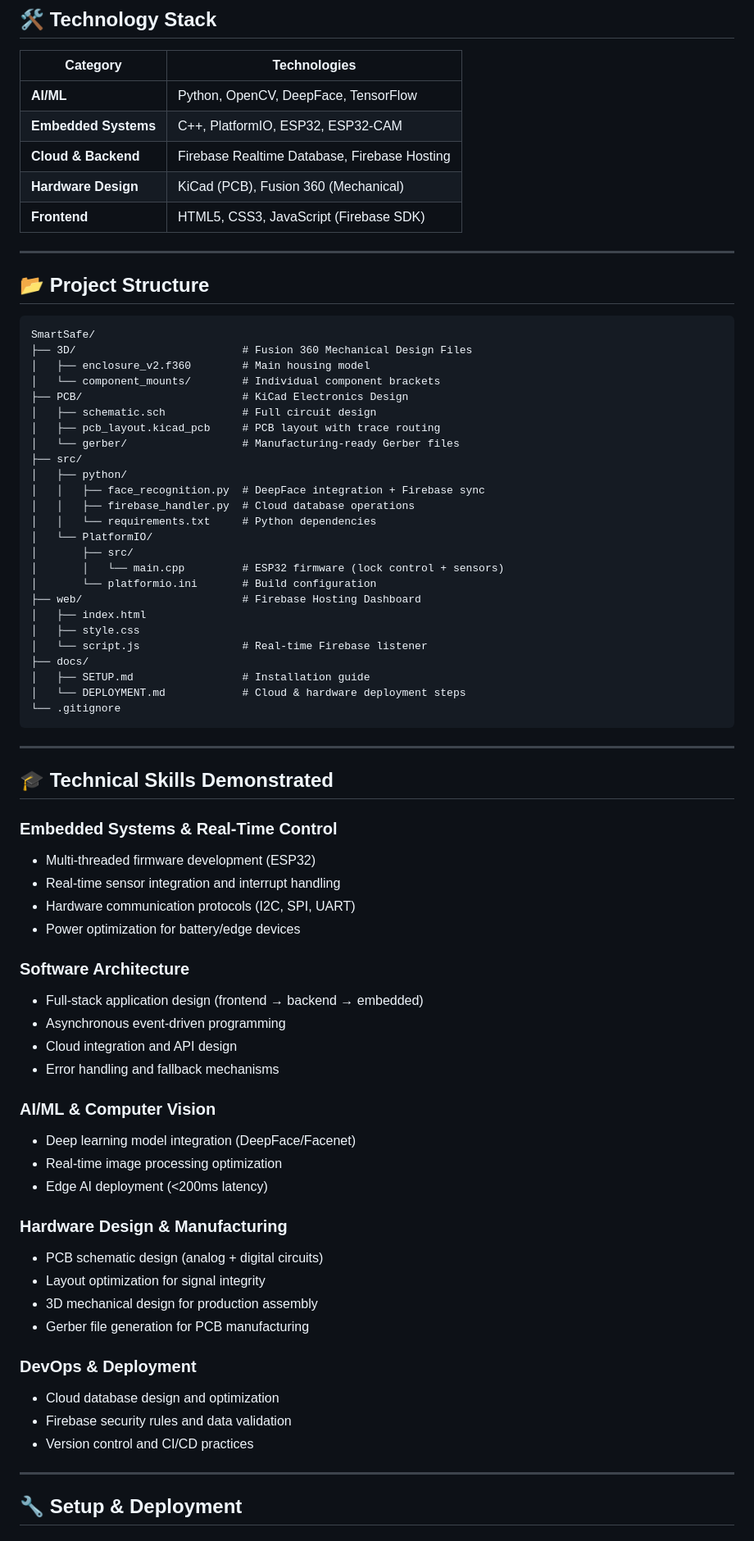
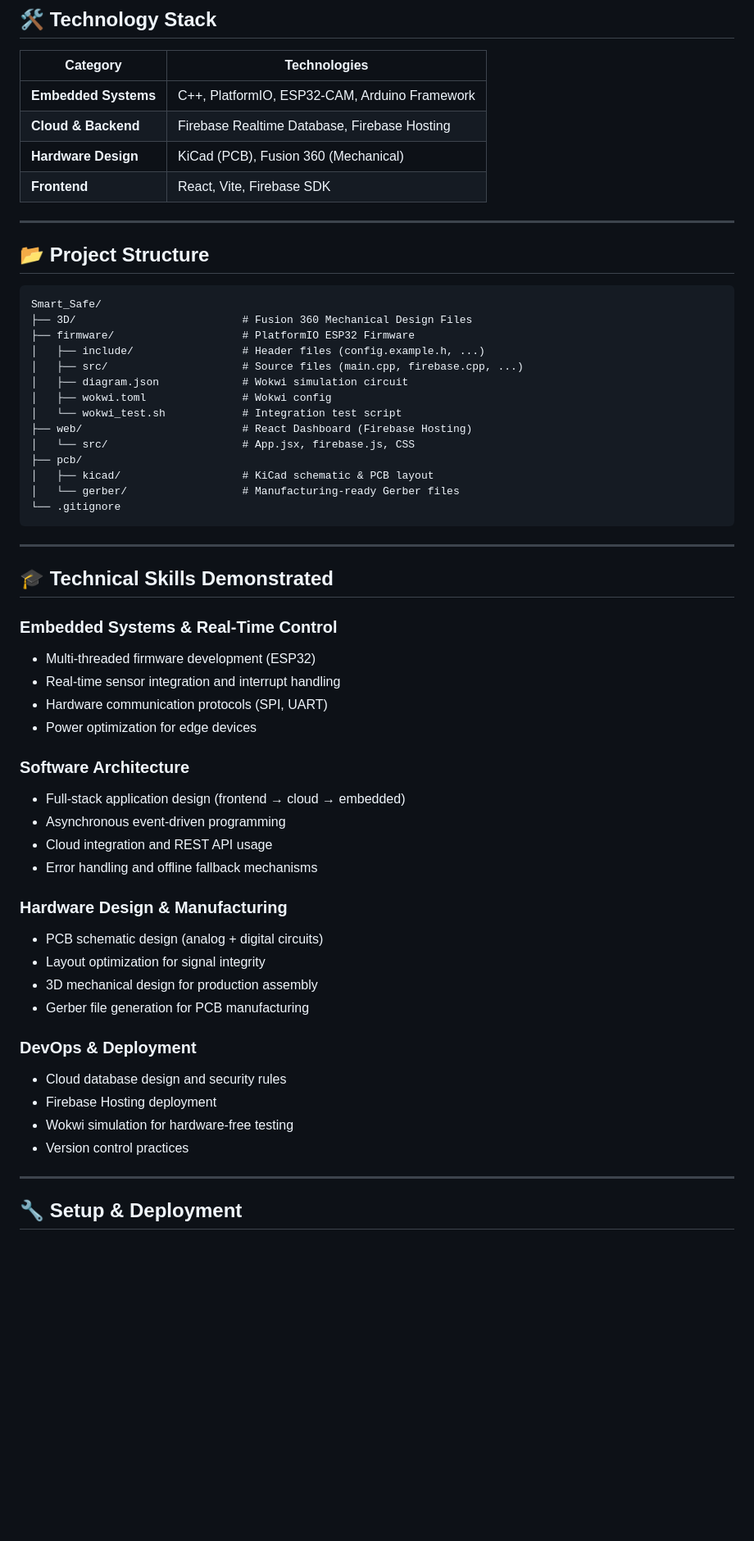
Before and after one commit to eemreinceer/Smart_Safe, a Markdown page: README.md, the part around one of its changes. Shown at 82% size. GitHub-like rendering; blank space fills up the shorter version.

Commit message:
Remove all Python references from README

````diff
--- a/README.md
+++ b/README.md
@@ -78,41 +72,29 @@ SmartSafe is a **production-ready security solution** that demonstrates full-sta
 
 | Category | Technologies |
 |----------|---------------|
-| **AI/ML** | Python, OpenCV, DeepFace, TensorFlow |
-| **Embedded Systems** | C++, PlatformIO, ESP32, ESP32-CAM |
+| **Embedded Systems** | C++, PlatformIO, ESP32-CAM, Arduino Framework |
 | **Cloud & Backend** | Firebase Realtime Database, Firebase Hosting |
 | **Hardware Design** | KiCad (PCB), Fusion 360 (Mechanical) |
-| **Frontend** | HTML5, CSS3, JavaScript (Firebase SDK) |
+| **Frontend** | React, Vite, Firebase SDK |
 
 ---
 
 ## 📂 Project Structure
 
 ```
-SmartSafe/
+Smart_Safe/
 ├── 3D/                          # Fusion 360 Mechanical Design Files
-│   ├── enclosure_v2.f360        # Main housing model
-│   └── component_mounts/        # Individual component brackets
-├── PCB/                         # KiCad Electronics Design
-│   ├── schematic.sch            # Full circuit design
-│   ├── pcb_layout.kicad_pcb     # PCB layout with trace routing
+├── firmware/                    # PlatformIO ESP32 Firmware
+│   ├── include/                 # Header files (config.example.h, ...)
+│   ├── src/                     # Source files (main.cpp, firebase.cpp, ...)
+│   ├── diagram.json             # Wokwi simulation circuit
+│   ├── wokwi.toml               # Wokwi config
+│   └── wokwi_test.sh            # Integration test script
+├── web/                         # React Dashboard (Firebase Hosting)
+│   └── src/                     # App.jsx, firebase.js, CSS
+├── pcb/
+│   ├── kicad/                   # KiCad schematic & PCB layout
 │   └── gerber/                  # Manufacturing-ready Gerber files
-├── src/
-│   ├── python/
-│   │   ├── face_recognition.py  # DeepFace integration + Firebase sync
-│   │   ├── firebase_handler.py  # Cloud database operations
-│   │   └── requirements.txt     # Python dependencies
-│   └── PlatformIO/
-│       ├── src/
-│       │   └── main.cpp         # ESP32 firmware (lock control + sensors)
-│       └── platformio.ini       # Build configuration
-├── web/                         # Firebase Hosting Dashboard
-│   ├── index.html
-│   ├── style.css
-│   └── script.js                # Real-time Firebase listener
-├── docs/
-│   ├── SETUP.md                 # Installation guide
-│   └── DEPLOYMENT.md            # Cloud & hardware deployment steps
 └── .gitignore
 ```
 
@@ -123,19 +105,14 @@ SmartSafe/
 ### **Embedded Systems & Real-Time Control**
 - Multi-threaded firmware development (ESP32)
 - Real-time sensor integration and interrupt handling
-- Hardware communication protocols (I2C, SPI, UART)
-- Power optimization for battery/edge devices
+- Hardware communication protocols (SPI, UART)
+- Power optimization for edge devices
 
 ### **Software Architecture**
-- Full-stack application design (frontend → backend → embedded)
+- Full-stack application design (frontend → cloud → embedded)
 - Asynchronous event-driven programming
-- Cloud integration and API design
-- Error handling and fallback mechanisms
-
-### **AI/ML & Computer Vision**
-- Deep learning model integration (DeepFace/Facenet)
-- Real-time image processing optimization
-- Edge AI deployment (<200ms latency)
+- Cloud integration and REST API usage
+- Error handling and offline fallback mechanisms
 
 ### **Hardware Design & Manufacturing**
 - PCB schematic design (analog + digital circuits)
@@ -144,9 +121,10 @@ SmartSafe/
 - Gerber file generation for PCB manufacturing
 
 ### **DevOps & Deployment**
-- Cloud database design and optimization
-- Firebase security rules and data validation
-- Version control and CI/CD practices
+- Cloud database design and security rules
+- Firebase Hosting deployment
+- Wokwi simulation for hardware-free testing
+- Version control practices
 
 ---
 
````
Also changed, not shown: other parts of README.md (+49 -66 lines).
